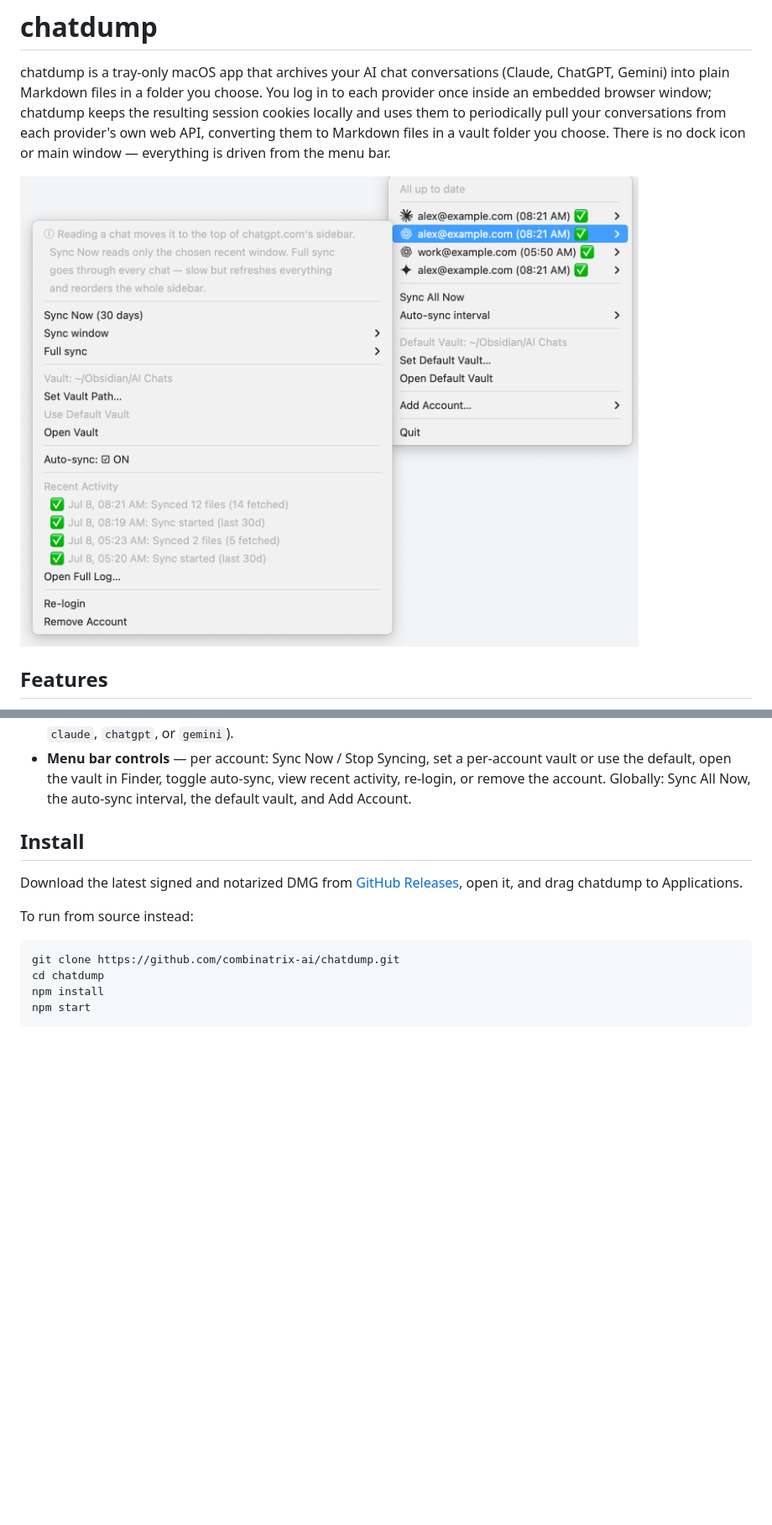
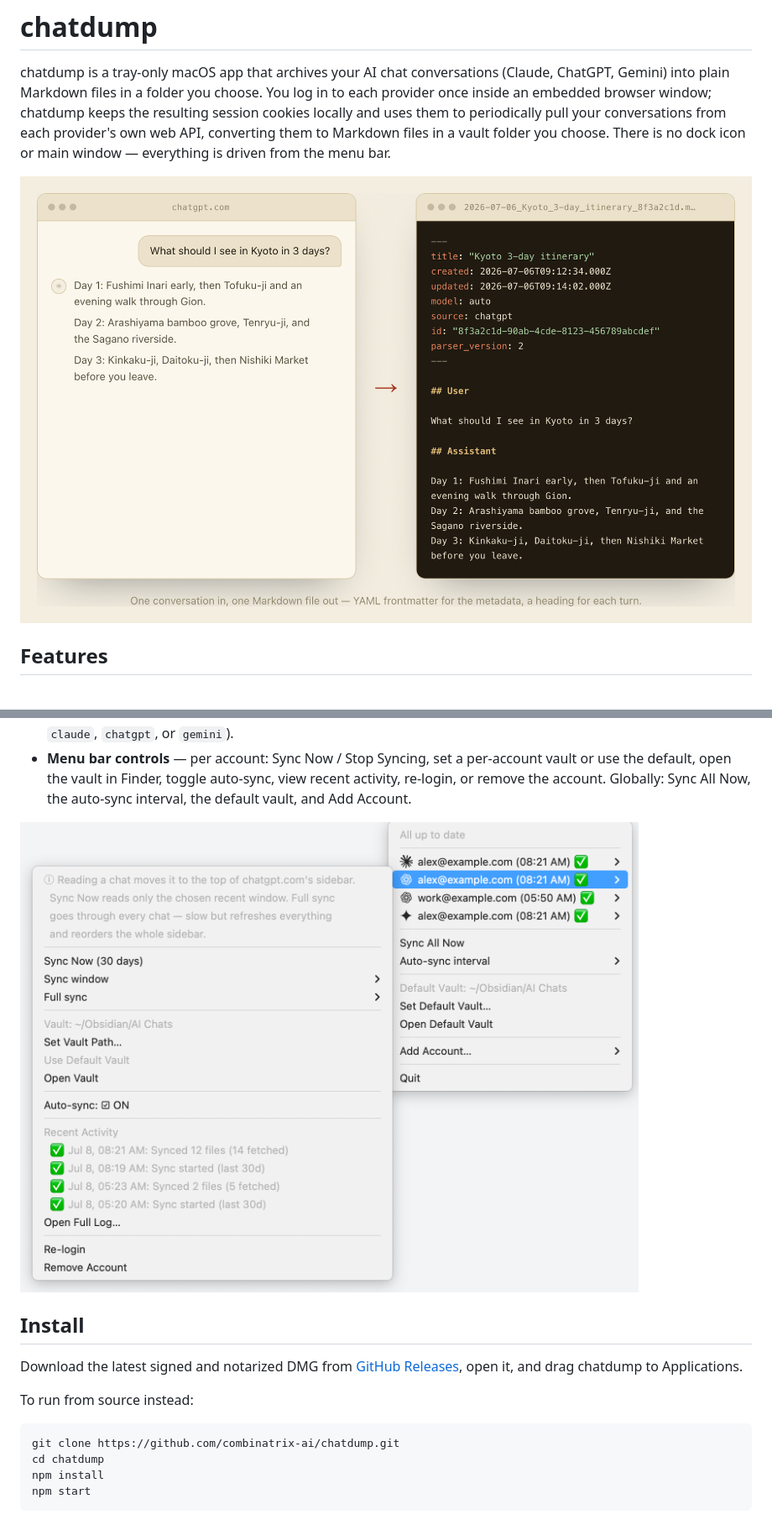
Before and after one commit to combinatrix-ai/chatdump, a Markdown page: README.md, 2 parts joined by grey strips. Shown: that part at 84% size. Drawn GitHub-style; pictures changed too: docs/images/chat-to-markdown.png (added); blank space fills up the shorter version.

Commit message:
docs: lead README with chat→Markdown before/after

```diff
--- a/README.md
+++ b/README.md
@@ -8,7 +8,7 @@ conversations from each provider's own web API, converting them to Markdown
 files in a vault folder you choose. There is no dock icon or main window —
 everything is driven from the menu bar.
 
-![chatdump menu](docs/images/menubar.png)
+![One conversation in, one Markdown file out — a chat converted to a Markdown file with YAML frontmatter and a heading per turn](docs/images/chat-to-markdown.png)
 
 ## Features
 
@@ -32,6 +32,8 @@ everything is driven from the menu bar.
   per-account vault or use the default, open the vault in Finder, toggle
   auto-sync, view recent activity, re-login, or remove the account. Globally:
   Sync All Now, the auto-sync interval, the default vault, and Add Account.
+
+![chatdump menu](docs/images/menubar.png)
 
 ## Install
 
```
